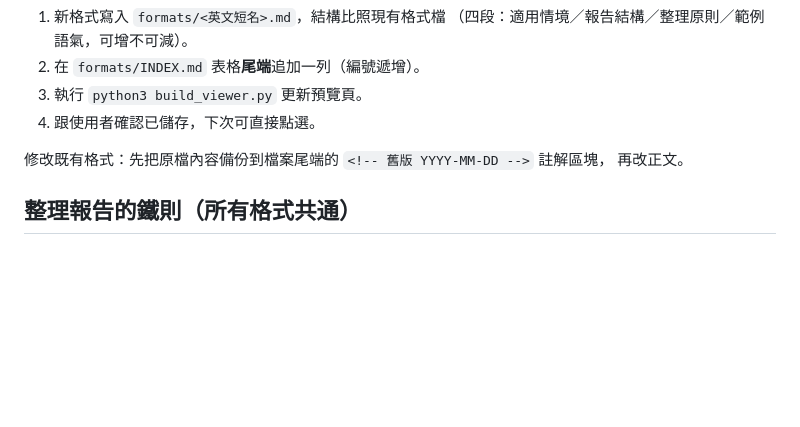
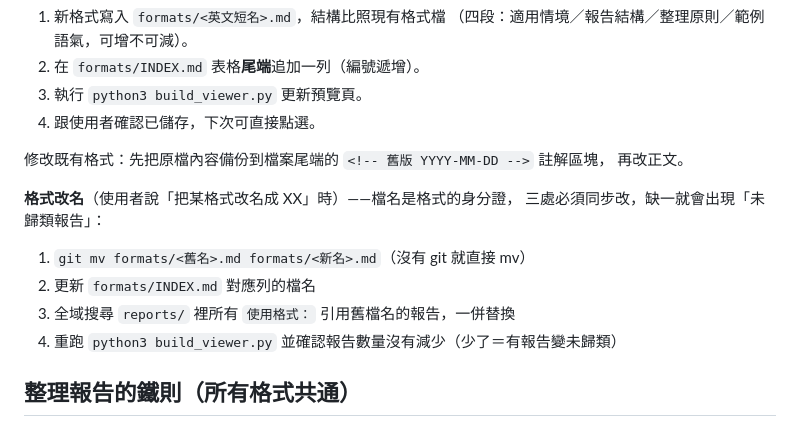
Before and after one commit to Habbo-Shibbo/talk-to-minutes, a Markdown page: AGENTS.md, the part around the change. Rendered like a GitHub page; blank space fills up the shorter version.

Commit message:
AGENTS.md 新增格式改名流程（三處同步＋報告數驗證）
Co-Authored-By: Claude Fable 5 <noreply@anthropic.com>

```diff
--- a/AGENTS.md
+++ b/AGENTS.md
@@ -37,6 +37,14 @@
 修改既有格式：先把原檔內容備份到檔案尾端的 `<!-- 舊版 YYYY-MM-DD -->` 註解區塊，
 再改正文。
 
+**格式改名**（使用者說「把某格式改名成 XX」時）——檔名是格式的身分證，
+三處必須同步改，缺一就會出現「未歸類報告」：
+
+1. `git mv formats/<舊名>.md formats/<新名>.md`（沒有 git 就直接 mv）
+2. 更新 `formats/INDEX.md` 對應列的檔名
+3. 全域搜尋 `reports/` 裡所有 `使用格式：` 引用舊檔名的報告，一併替換
+4. 重跑 `python3 build_viewer.py` 並確認報告數量沒有減少（少了＝有報告變未歸類）
+
 ## 整理報告的鐵則（所有格式共通）
 
 - **不得編造**：報告中每一項內容都必須能對應到逐字稿；逐字稿沒有的不准寫。
```
